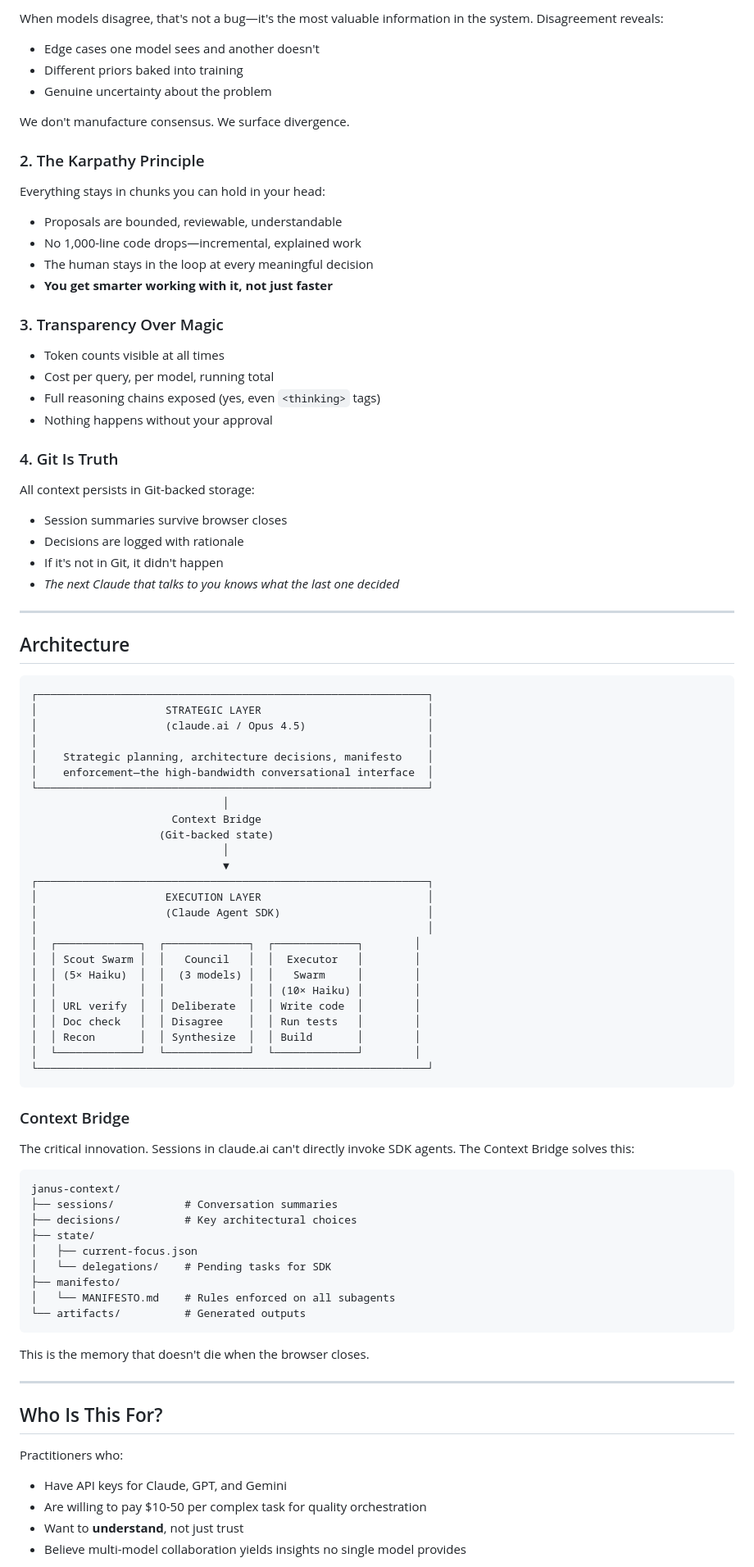
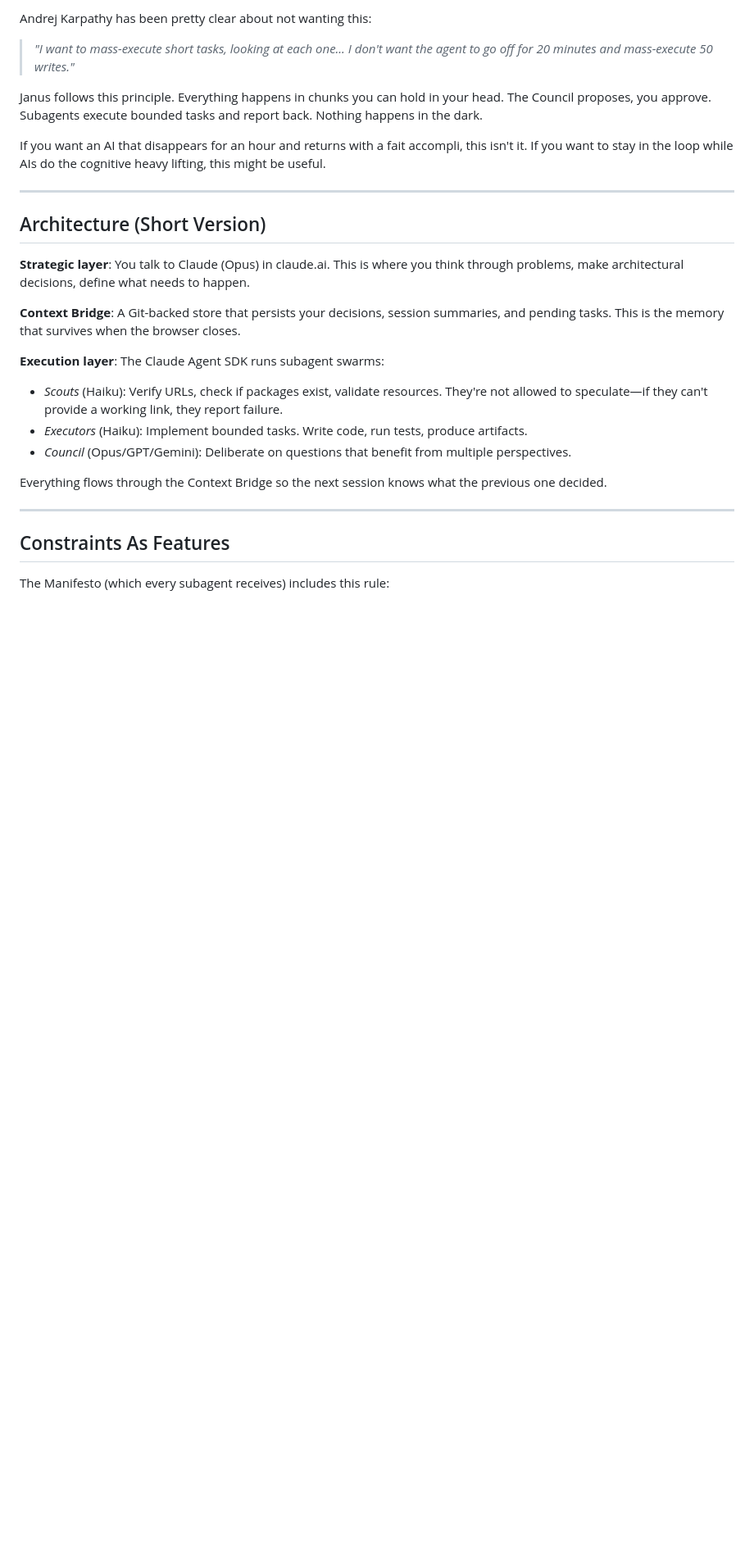
Before and after one commit to AI-et-al/Janus, a Markdown page: README.md, the part around one of its changes. Shown at 82% size. Rendered like a GitHub page; blank space fills up the shorter version.

````diff
--- a/README.md
+++ b/README.md
@@ -81,91 +69,30 @@ Three advisors. Parallel execution. Each shows their work. You see everything.
 
-When models disagree, that's not a bug—it's the most valuable information in the system. Disagreement reveals:
-- Edge cases one model sees and another doesn't
-- Different priors baked into training
-- Genuine uncertainty about the problem
+Andrej Karpathy has been pretty clear about not wanting this:
 
-We don't manufacture consensus. We surface divergence.
+> *"I want to mass-execute short tasks, looking at each one... I don't want the agent to go off for 20 minutes and mass-execute 50 writes."*
 
-### 2. The Karpathy Principle
+Janus follows this principle. Everything happens in chunks you can hold in your head. The Council proposes, you approve. Subagents execute bounded tasks and report back. Nothing happens in the dark.
 
-Everything stays in chunks you can hold in your head:
-- Proposals are bounded, reviewable, understandable
-- No 1,000-line code drops—incremental, explained work
-- The human stays in the loop at every meaningful decision
-- **You get smarter working with it, not just faster**
-
-### 3. Transparency Over Magic
-
-- Token counts visible at all times
-- Cost per query, per model, running total
-- Full reasoning chains exposed (yes, even `<thinking>` tags)
-- Nothing happens without your approval
-
-### 4. Git Is Truth
-
-All context persists in Git-backed storage:
-- Session summaries survive browser closes
-- Decisions are logged with rationale
-- If it's not in Git, it didn't happen
-- *The next Claude that talks to you knows what the last one decided*
+If you want an AI that disappears for an hour and returns with a fait accompli, this isn't it. If you want to stay in the loop while AIs do the cognitive heavy lifting, this might be useful.
 
 ---
 
-## Architecture
+## Architecture (Short Version)
 
-```
-┌─────────────────────────────────────────────────────────────┐
-│                    STRATEGIC LAYER                          │
-│                    (claude.ai / Opus 4.5)                   │
-│                                                             │
-│    Strategic planning, architecture decisions, manifesto    │
-│    enforcement—the high-bandwidth conversational interface  │
-└─────────────────────────────────────────────────────────────┘
-                              │
-                      Context Bridge
-                    (Git-backed state)
-                              │
-                              ▼
-┌─────────────────────────────────────────────────────────────┐
-│                    EXECUTION LAYER                          │
-│                    (Claude Agent SDK)                       │
-│                                                             │
-│  ┌─────────────┐  ┌─────────────┐  ┌─────────────┐        │
-│  │ Scout Swarm │  │   Council   │  │  Executor   │        │
-│  │ (5× Haiku)  │  │  (3 models) │  │   Swarm     │        │
-│  │             │  │             │  │ (10× Haiku) │        │
-│  │ URL verify  │  │ Deliberate  │  │ Write code  │        │
-│  │ Doc check   │  │ Disagree    │  │ Run tests   │        │
-│  │ Recon       │  │ Synthesize  │  │ Build       │        │
-│  └─────────────┘  └─────────────┘  └─────────────┘        │
-└─────────────────────────────────────────────────────────────┘
-```
+**Strategic layer**: You talk to Claude (Opus) in claude.ai. This is where you think through problems, make architectural decisions, define what needs to happen.
 
-### Context Bridge
+**Context Bridge**: A Git-backed store that persists your decisions, session summaries, and pending tasks. This is the memory that survives when the browser closes.
 
-The critical innovation. Sessions in claude.ai can't directly invoke SDK agents. The Context Bridge solves this:
+**Execution layer**: The Claude Agent SDK runs subagent swarms:
+- *Scouts* (Haiku): Verify URLs, check if packages exist, validate resources. They're not allowed to speculate—if they can't provide a working link, they report failure.
+- *Executors* (Haiku): Implement bounded tasks. Write code, run tests, produce artifacts.
+- *Council* (Opus/GPT/Gemini): Deliberate on questions that benefit from multiple perspectives.
 
-```
-janus-context/
-├── sessions/           # Conversation summaries
-├── decisions/          # Key architectural choices
-├── state/
-│   ├── current-focus.json
-│   └── delegations/    # Pending tasks for SDK
-├── manifesto/
-│   └── MANIFESTO.md    # Rules enforced on all subagents
-└── artifacts/          # Generated outputs
-```
-
-This is the memory that doesn't die when the browser closes.
+Everything flows through the Context Bridge so the next session knows what the previous one decided.
 
 ---
 
-## Who Is This For?
+## Constraints As Features
 
-Practitioners who:
-- Have API keys for Claude, GPT, and Gemini
-- Are willing to pay $10-50 per complex task for quality orchestration
-- Want to **understand**, not just trust
-- Believe multi-model collaboration yields insights no single model provides
+The Manifesto (which every subagent receives) includes this rule:
 
````
Also changed, not shown: other parts of README.md (+77 -94 lines).
